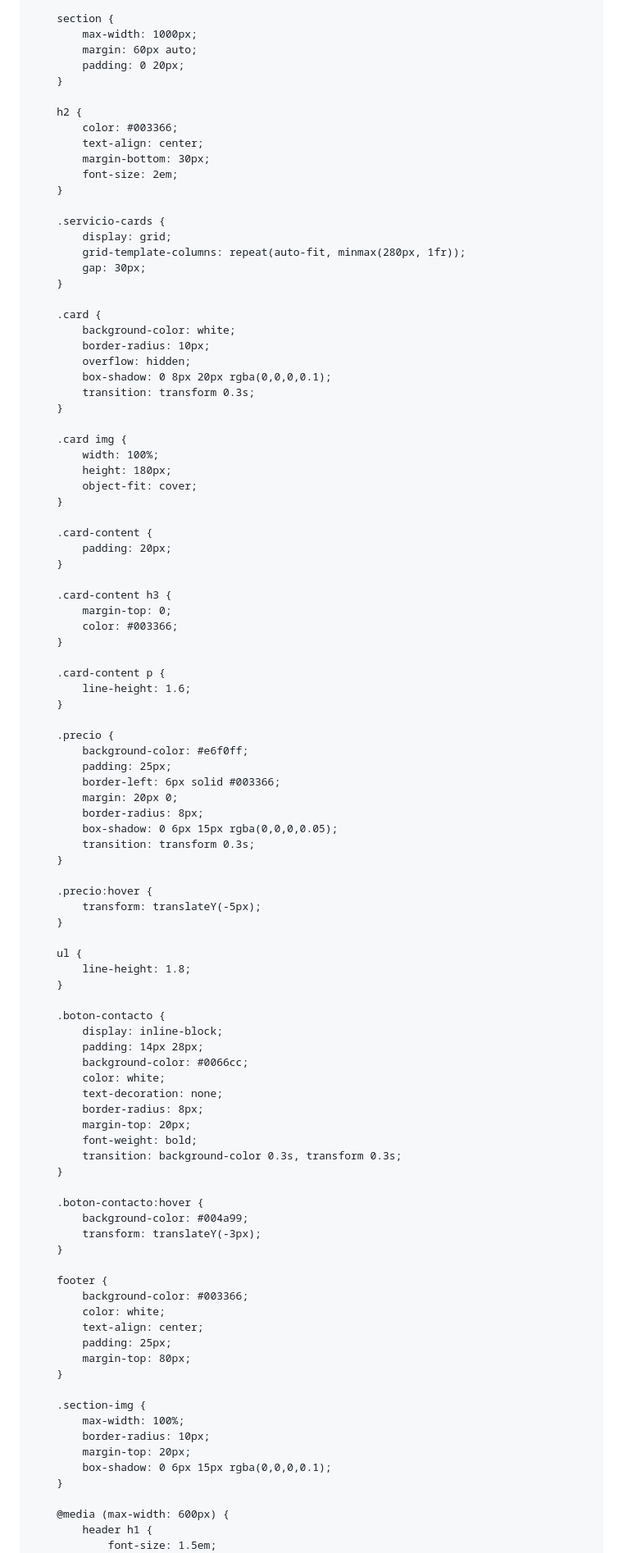
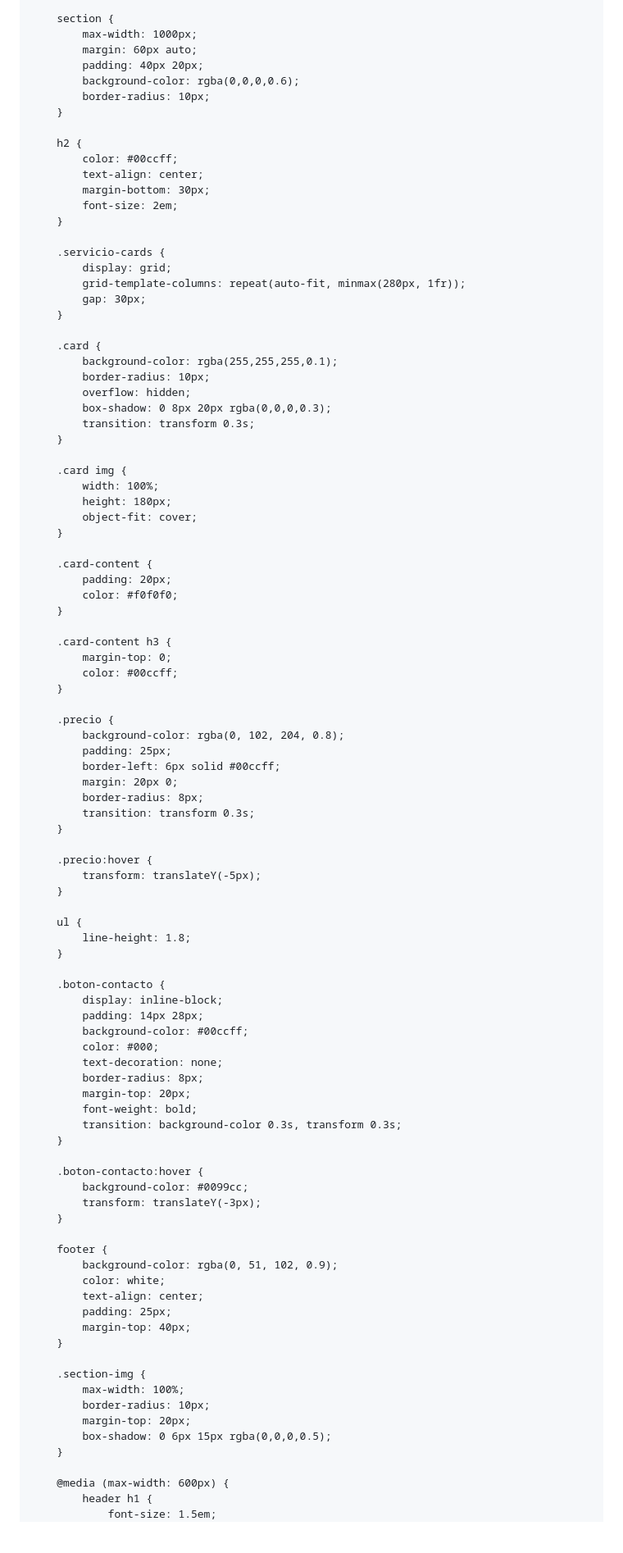
Before and after one commit to MiPaginaOnline/TeCreamosWeb, a Markdown page: README.md, the part around one of its changes. Shown at 82% size. GitHub-like rendering; blank space fills up the shorter version.

```diff
--- a/README.md
+++ b/README.md
@@ -53,11 +50,13 @@
         section {
             max-width: 1000px;
             margin: 60px auto;
-            padding: 0 20px;
+            padding: 40px 20px;
+            background-color: rgba(0,0,0,0.6);
+            border-radius: 10px;
         }
 
         h2 {
-            color: #003366;
+            color: #00ccff;
             text-align: center;
             margin-bottom: 30px;
             font-size: 2em;
@@ -70,10 +69,10 @@
         }
 
         .card {
-            background-color: white;
+            background-color: rgba(255,255,255,0.1);
             border-radius: 10px;
             overflow: hidden;
-            box-shadow: 0 8px 20px rgba(0,0,0,0.1);
+            box-shadow: 0 8px 20px rgba(0,0,0,0.3);
             transition: transform 0.3s;
         }
 
@@ -85,24 +84,20 @@
 
         .card-content {
             padding: 20px;
+            color: #f0f0f0;
         }
 
         .card-content h3 {
             margin-top: 0;
-            color: #003366;
-        }
-
-        .card-content p {
-            line-height: 1.6;
+            color: #00ccff;
         }
 
         .precio {
-            background-color: #e6f0ff;
+            background-color: rgba(0, 102, 204, 0.8);
             padding: 25px;
-            border-left: 6px solid #003366;
+            border-left: 6px solid #00ccff;
             margin: 20px 0;
             border-radius: 8px;
-            box-shadow: 0 6px 15px rgba(0,0,0,0.05);
             transition: transform 0.3s;
         }
 
@@ -117,8 +112,8 @@
         .boton-contacto {
             display: inline-block;
             padding: 14px 28px;
-            background-color: #0066cc;
-            color: white;
+            background-color: #00ccff;
+            color: #000;
             text-decoration: none;
             border-radius: 8px;
             margin-top: 20px;
@@ -127,23 +122,23 @@
         }
 
         .boton-contacto:hover {
-            background-color: #004a99;
+            background-color: #0099cc;
             transform: translateY(-3px);
         }
 
         footer {
-            background-color: #003366;
+            background-color: rgba(0, 51, 102, 0.9);
             color: white;
             text-align: center;
             padding: 25px;
-            margin-top: 80px;
+            margin-top: 40px;
         }
 
         .section-img {
             max-width: 100%;
             border-radius: 10px;
             margin-top: 20px;
-            box-shadow: 0 6px 15px rgba(0,0,0,0.1);
+            box-shadow: 0 6px 15px rgba(0,0,0,0.5);
         }
 
         @media (max-width: 600px) {
```
Also changed, not shown: other parts of README.md (+13 -15 lines).
